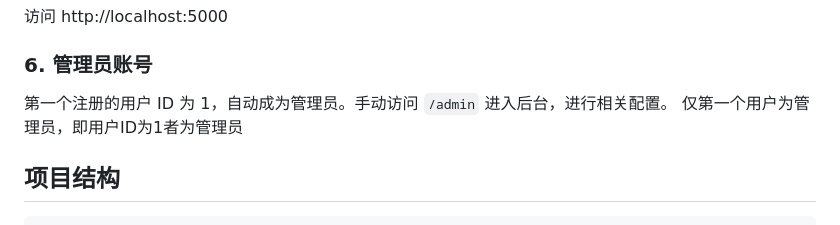
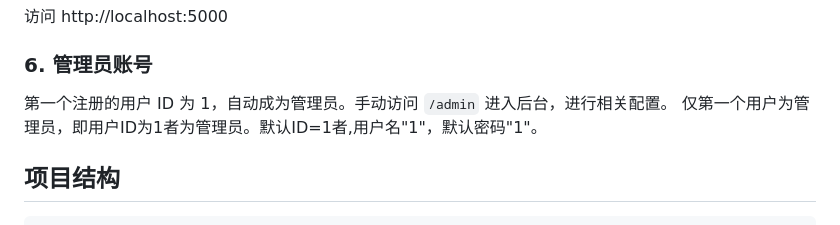
Before and after one commit to KD2564/Smart_to_do, a Markdown page: README.md, the part around the change. Rendered like a GitHub page.

````diff
--- a/README.md
+++ b/README.md
@@ -60,7 +60,7 @@ python app.py
 ### 6. 管理员账号
 
 第一个注册的用户 ID 为 1，自动成为管理员。手动访问 `/admin` 进入后台，进行相关配置。
-仅第一个用户为管理员，即用户ID为1者为管理员
+仅第一个用户为管理员，即用户ID为1者为管理员。默认ID=1者,用户名"1"，默认密码"1"。
 ## 项目结构
 
 ```
````
